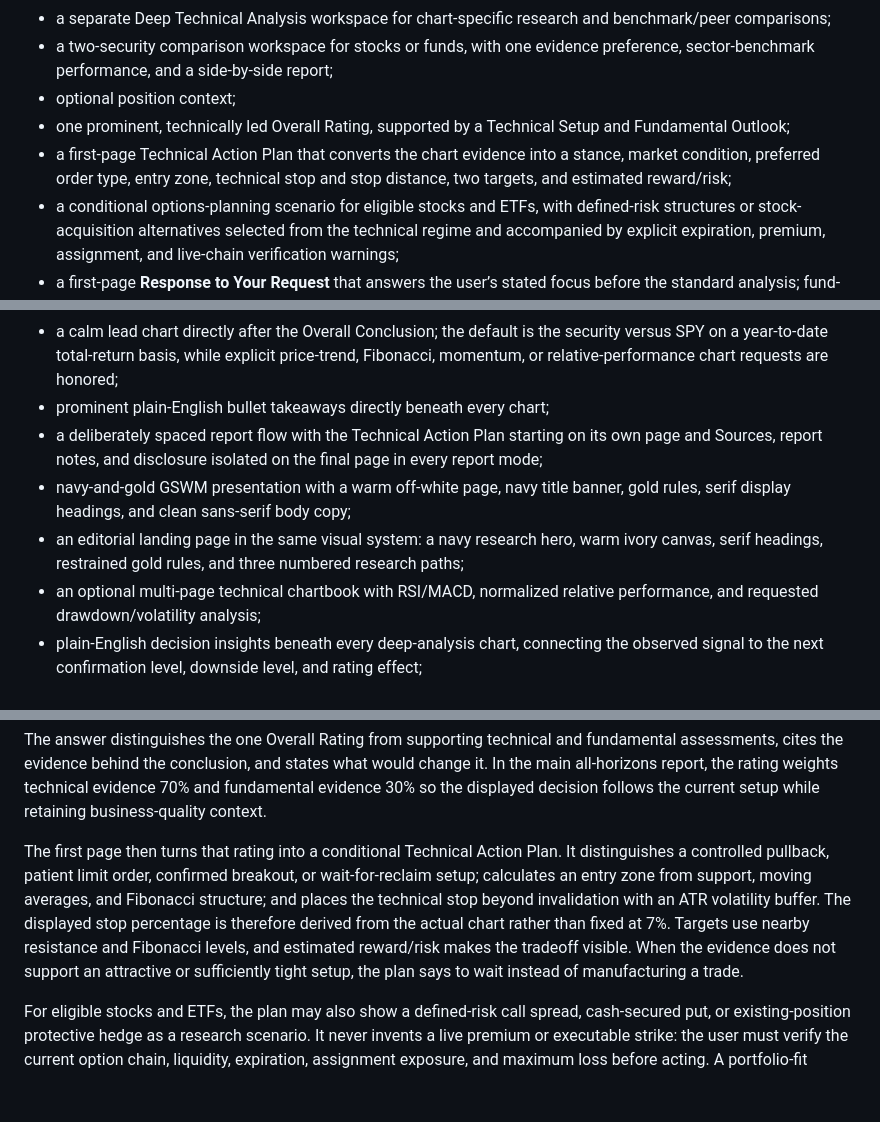
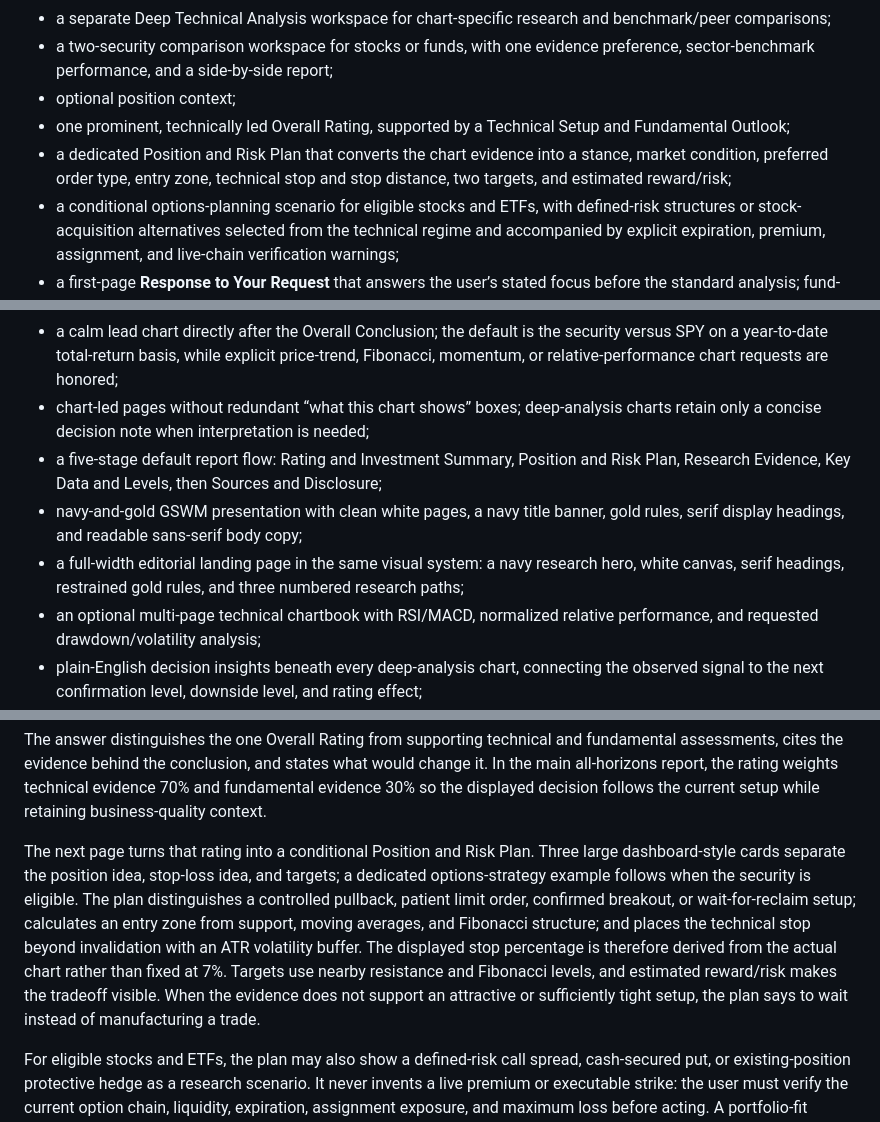
Before and after one commit to smokeytraderj-web/Researcheus-Maximus, a Markdown page: README.md, 3 parts joined by grey strips. GitHub-like rendering; blank space fills up the shorter version.

Commit message:
Document the new research report flow

```diff
--- a/README.md
+++ b/README.md
@@ -11,7 +11,7 @@ The runnable application includes:
 - a two-security comparison workspace for stocks or funds, with one evidence preference, sector-benchmark performance, and a side-by-side report;
 - optional position context;
 - one prominent, technically led Overall Rating, supported by a Technical Setup and Fundamental Outlook;
-- a first-page Technical Action Plan that converts the chart evidence into a stance, market condition, preferred order type, entry zone, technical stop and stop distance, two targets, and estimated reward/risk;
+- a dedicated Position and Risk Plan that converts the chart evidence into a stance, market condition, preferred order type, entry zone, technical stop and stop distance, two targets, and estimated reward/risk;
 - a conditional options-planning scenario for eligible stocks and ETFs, with defined-risk structures or stock-acquisition alternatives selected from the technical regime and accompanied by explicit expiration, premium, assignment, and live-chain verification warnings;
 - a first-page **Response to Your Request** that answers the user’s stated focus before the standard analysis; fund-summary prompts lead with a concise provider-grounded description, strategy/category, family, and available fee/asset facts;
 - a required evidence-review checkpoint;
@@ -20,10 +20,10 @@ The runnable application includes:
 - live security resolution, market history, fundamentals, news metadata, and deterministic technical indicators;
 - cleanly separated price-trend and Fibonacci charts so technical evidence remains readable;
 - a calm lead chart directly after the Overall Conclusion; the default is the security versus SPY on a year-to-date total-return basis, while explicit price-trend, Fibonacci, momentum, or relative-performance chart requests are honored;
-- prominent plain-English bullet takeaways directly beneath every chart;
-- a deliberately spaced report flow with the Technical Action Plan starting on its own page and Sources, report notes, and disclosure isolated on the final page in every report mode;
-- navy-and-gold GSWM presentation with a warm off-white page, navy title banner, gold rules, serif display headings, and clean sans-serif body copy;
-- an editorial landing page in the same visual system: a navy research hero, warm ivory canvas, serif headings, restrained gold rules, and three numbered research paths;
+- chart-led pages without redundant “what this chart shows” boxes; deep-analysis charts retain only a concise decision note when interpretation is needed;
+- a five-stage default report flow: Rating and Investment Summary, Position and Risk Plan, Research Evidence, Key Data and Levels, then Sources and Disclosure;
+- navy-and-gold GSWM presentation with clean white pages, a navy title banner, gold rules, serif display headings, and readable sans-serif body copy;
+- a full-width editorial landing page in the same visual system: a navy research hero, white canvas, serif headings, restrained gold rules, and three numbered research paths;
 - an optional multi-page technical chartbook with RSI/MACD, normalized relative performance, and requested drawdown/volatility analysis;
 - plain-English decision insights beneath every deep-analysis chart, connecting the observed signal to the next confirmation level, downside level, and rating effect;
 - fund-profile enrichment for strategy, family, fees, assets, turnover, allocation, and fixed-income characteristics when the provider exposes them;
@@ -53,7 +53,7 @@ Show QQQ trade entries with stop-loss examples and real chart snapshots from the
 
 The answer distinguishes the one Overall Rating from supporting technical and fundamental assessments, cites the evidence behind the conclusion, and states what would change it. In the main all-horizons report, the rating weights technical evidence 70% and fundamental evidence 30% so the displayed decision follows the current setup while retaining business-quality context.
 
-The first page then turns that rating into a conditional Technical Action Plan. It distinguishes a controlled pullback, patient limit order, confirmed breakout, or wait-for-reclaim setup; calculates an entry zone from support, moving averages, and Fibonacci structure; and places the technical stop beyond invalidation with an ATR volatility buffer. The displayed stop percentage is therefore derived from the actual chart rather than fixed at 7%. Targets use nearby resistance and Fibonacci levels, and estimated reward/risk makes the tradeoff visible. When the evidence does not support an attractive or sufficiently tight setup, the plan says to wait instead of manufacturing a trade.
+The next page turns that rating into a conditional Position and Risk Plan. Three large dashboard-style cards separate the position idea, stop-loss idea, and targets; a dedicated options-strategy example follows when the security is eligible. The plan distinguishes a controlled pullback, patient limit order, confirmed breakout, or wait-for-reclaim setup; calculates an entry zone from support, moving averages, and Fibonacci structure; and places the technical stop beyond invalidation with an ATR volatility buffer. The displayed stop percentage is therefore derived from the actual chart rather than fixed at 7%. Targets use nearby resistance and Fibonacci levels, and estimated reward/risk makes the tradeoff visible. When the evidence does not support an attractive or sufficiently tight setup, the plan says to wait instead of manufacturing a trade.
 
 For eligible stocks and ETFs, the plan may also show a defined-risk call spread, cash-secured put, or existing-position protective hedge as a research scenario. It never invents a live premium or executable strike: the user must verify the current option chain, liquidity, expiration, assignment exposure, and maximum loss before acting. A portfolio-fit question instead leads with the requested allocation, the sleeve the security could fill, and the look-through facts that must be confirmed.
 
```
